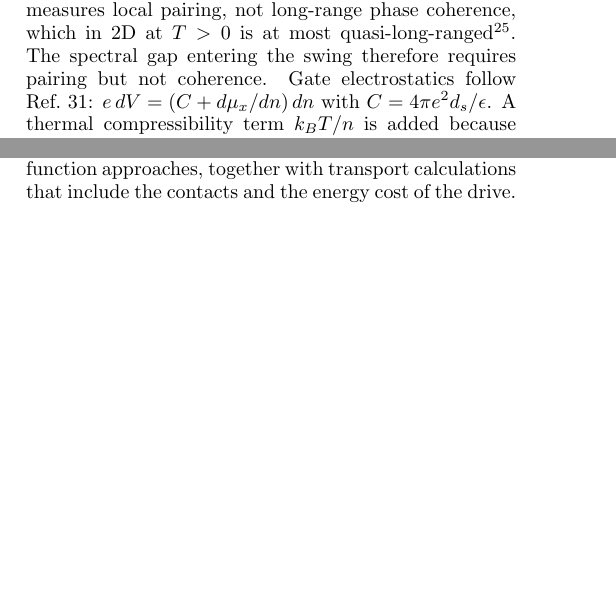
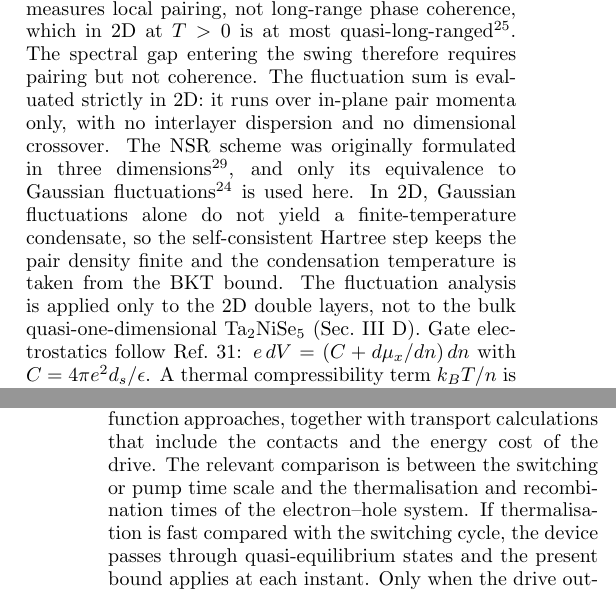
Before and after one commit to masyhur-n/excitonic-insulator-sim, a LaTeX paper (paper/manuscript.tex): two parts of the columns of pages 2 and 5 of 7 before the commit and two parts of the columns of pages 2 and 6 of 7 after it, joined at a grey line, cut so that both start at the same text, the shorter picture padded with empty space. Compiled offline with pdfLaTeX.

Commit message:
State 2D-only fluctuation treatment and scope; add quasi-equilibrium time-scale criterion
Co-Authored-By: Claude Opus 5.5 <noreply@anthropic.com>

```diff
--- a/paper/manuscript.tex
+++ b/paper/manuscript.tex
@@ -117,7 +117,7 @@ free energy along the mean-field pair shape, with stiffness $\hbar^2/2M$. The qu
 self-consistent Hartree (large-$N$) approximation~\cite{UllahDorsey1991,LarkinVarlamov2005} with Bose occupation of
 the pair modes, $\langle|\psi|^2\rangle=\sum_Q n_B(a+b\langle|\psi|^2\rangle+cQ^2)$. Gaussian fluctuations
 about the normal state are equivalent to the Nozi\`eres--Schmitt-Rink scheme~\cite{NozieresSchmittRink1985,Randeria2014}.
-The fluctuation-broadened gap follows the pseudogap form $\Delta^2=\Delta_{\rm sc}^2+\Delta_{\rm pg}^2$~\cite{Chen2005}. Here $\Delta_{\rm pg}$ is the pairing amplitude of non-condensed pairs. It measures local pairing, not long-range phase coherence, which in 2D at $T>0$ is at most quasi-long-ranged~\cite{NelsonKosterlitz1977}. The spectral gap entering the swing therefore requires pairing but not coherence.
+The fluctuation-broadened gap follows the pseudogap form $\Delta^2=\Delta_{\rm sc}^2+\Delta_{\rm pg}^2$~\cite{Chen2005}. Here $\Delta_{\rm pg}$ is the pairing amplitude of non-condensed pairs. It measures local pairing, not long-range phase coherence, which in 2D at $T>0$ is at most quasi-long-ranged~\cite{NelsonKosterlitz1977}. The spectral gap entering the swing therefore requires pairing but not coherence. The fluctuation sum is evaluated strictly in 2D: it runs over in-plane pair momenta only, with no interlayer dispersion and no dimensional crossover. The NSR scheme was originally formulated in three dimensions~\cite{NozieresSchmittRink1985}, and only its equivalence to Gaussian fluctuations~\cite{Randeria2014} is used here. In 2D, Gaussian fluctuations alone do not yield a finite-temperature condensate, so the self-consistent Hartree step keeps the pair density finite and the condensation temperature is taken from the BKT bound. The fluctuation analysis is applied only to the 2D double layers, not to the bulk quasi-one-dimensional Ta$_2$NiSe$_5$ (Sec.~III D).
 Gate electrostatics follow Ref.~\onlinecite{Zeng2020}: $e\,dV=(C+d\mu_x/dn)\,dn$ with
 $C=4\pi e^2d_s/\epsilon$. A thermal compressibility term $k_BT/n$ is added because the pair gas is non-degenerate at 300~K.
 Disorder enters through the Abrikosov--Gor'kov equation as applied to bilayers~\cite{Bistritzer2008}.
@@ -273,7 +273,7 @@ exciton--exciton interaction compared with Ref.~\onlinecite{Zeng2020}; we use bo
 deviation from two Ta$_2$NiSe$_5$ numbers of Ref.~\onlinecite{Kaneko2013}. Its mean-field equations are given in supplementary material that was not used here, and two alternative Fock decouplings bracket the published values; and (iv) no transport, contact or circuit modelling. Non-equilibrium (optical) switching in Ta$_2$NiSe$_5$ and cryogenic
 operation, where the CMOS limit falls to 15~mV/decade at 77~K, lie outside this screen. Extending the bound to driven systems would require
 time-dependent treatments of the order parameter coupled to the pump field, such as time-dependent mean-field or non-equilibrium
-Green's-function approaches, together with transport calculations that include the contacts and the energy cost of the drive.
+Green's-function approaches, together with transport calculations that include the contacts and the energy cost of the drive. The relevant comparison is between the switching or pump time scale and the thermalisation and recombination times of the electron--hole system. If thermalisation is fast compared with the switching cycle, the device passes through quasi-equilibrium states and the present bound applies at each instant. Only when the drive outpaces thermalisation can the constraints derived here be evaded.
 
 \section{Conclusion}
 Within benchmarked equilibrium models of 2D parabolic, Dirac and quasi-one-dimensional excitonic systems, gate-driven
```
Also changed, not shown: paper/manuscript.pdf.
